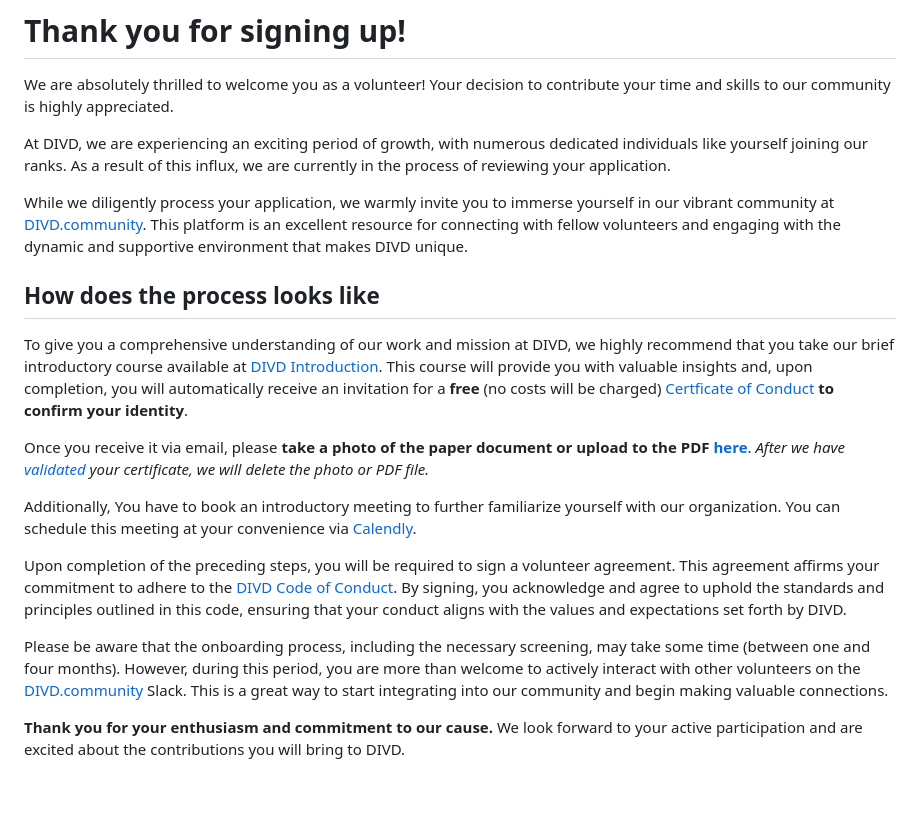
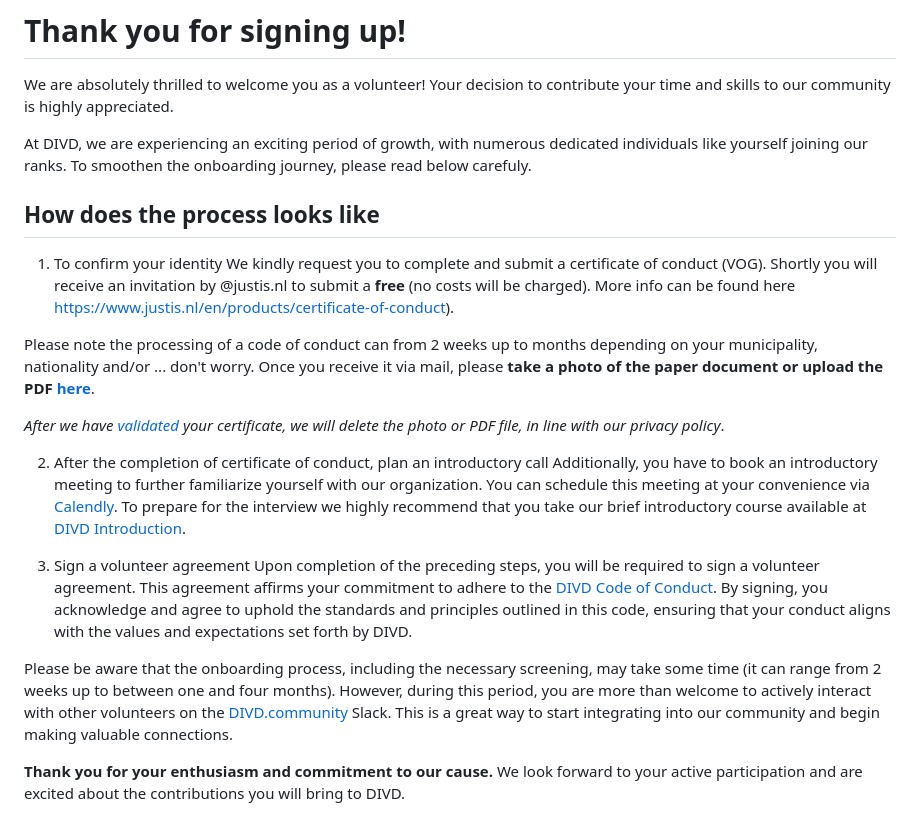
Before and after one commit to DIVD-NL/people-and-culture, a Markdown page: signing-up/index.md, the part around the change. Rendered like a GitHub page; blank space fills up the shorter version.

Commit message:
Update index.md
I suggest to shorten the signing up text and rank the text in order or priority. Most important is that the newby volunteer understands the step by step process.

The DIVD slack community is nice to have and a side step
The DIVD introduction course is relevant to prepare for the interview, and not earlier, assuming the orientation has been done prior to the sign up step.

```diff
--- a/signing-up/index.md
+++ b/signing-up/index.md
@@ -3,27 +3,25 @@
 We are absolutely thrilled to welcome you as a volunteer!
 Your decision to contribute your time and skills to our community is highly appreciated.
 
-At DIVD, we are experiencing an exciting period of growth, with numerous dedicated individuals like yourself joining our ranks.
-As a result of this influx, we are currently in the process of reviewing your application.
-
-While we diligently process your application, we warmly invite you to immerse yourself in our vibrant community at [DIVD.community](https://DIVD.community).
-This platform is an excellent resource for connecting with fellow volunteers and engaging with the dynamic and supportive environment that makes DIVD unique.
+At DIVD, we are experiencing an exciting period of growth, with numerous dedicated individuals like yourself joining our ranks. To smoothen the onboarding journey, please read below carefuly.
 
 ## How does the process looks like
 
-To give you a comprehensive understanding of our work and mission at DIVD, we highly recommend that you take our brief introductory course available at [DIVD Introduction](https://divd.thinkific.com/courses/DIVD-Introduction).
-This course will provide you with valuable insights and, upon completion, you will automatically receive an invitation for a **free** (no costs will be charged) [Certficate of Conduct](https://www.justis.nl/en/products/certificate-of-conduct) **to confirm your identity**.
+1. To confirm your identity
+We kindly request you to complete and submit a certificate of conduct (VOG). Shortly you will receive an invitation by  @justis.nl to submit a **free** (no costs will be charged). More info can be found here https://www.justis.nl/en/products/certificate-of-conduct).
 
-Once you receive it via email, please **take a photo of the paper document or upload to the PDF [here](https://form.jotform.com/241683944130355)**. _After we have [validated](https://validatie.nl/) your certificate, we will delete the photo or PDF file._
+Please note the processing of a code of conduct can from 2 weeks up to months depending on your municipality, nationality and/or ... don't worry.
+Once you receive it via mail, please **take a photo of the paper document or upload the PDF [here](https://form.jotform.com/241683944130355)**.
 
-Additionally, You have to book an introductory meeting to further familiarize yourself with our organization.
-You can schedule this meeting at your convenience via [Calendly](https://calendly.com/victor-gevers/divd-introductory-meeting).
+_After we have [validated](https://validatie.nl/) your certificate, we will delete the photo or PDF file, in line with our privacy policy_.
 
+2. After the completion of certificate of conduct, plan an introductory call
+Additionally, you have to book an introductory meeting to further familiarize yourself with our organization. You can schedule this meeting at your convenience via [Calendly](https://calendly.com/victor-gevers/divd-introductory-meeting). To prepare for the interview we highly recommend that you take our brief introductory course available at [DIVD Introduction](https://divd.thinkific.com/courses/DIVD-Introduction).
+
+3. Sign a volunteer agreement
 Upon completion of the preceding steps, you will be required to sign a volunteer agreement. This agreement affirms your commitment to adhere to the [DIVD Code of Conduct](https://www.divd.nl/what-we-do/code-of-conduct/). By signing, you acknowledge and agree to uphold the standards and principles outlined in this code, ensuring that your conduct aligns with the values and expectations set forth by DIVD.
 
-Please be aware that the onboarding process, including the necessary screening, may take some time (between one and four months).
-However, during this period, you are more than welcome to actively interact with other volunteers on the [DIVD.community](https://DIVD.community) Slack.
-This is a great way to start integrating into our community and begin making valuable connections.
+Please be aware that the onboarding process, including the necessary screening, may take some time (it can range from 2 weeks up to between one and four months). However, during this period, you are more than welcome to actively interact with other volunteers on the [DIVD.community](https://DIVD.community) Slack. This is a great way to start integrating into our community and begin making valuable connections.
 
 **Thank you for your enthusiasm and commitment to our cause.**
 We look forward to your active participation and are excited about the contributions you will bring to DIVD.
```
